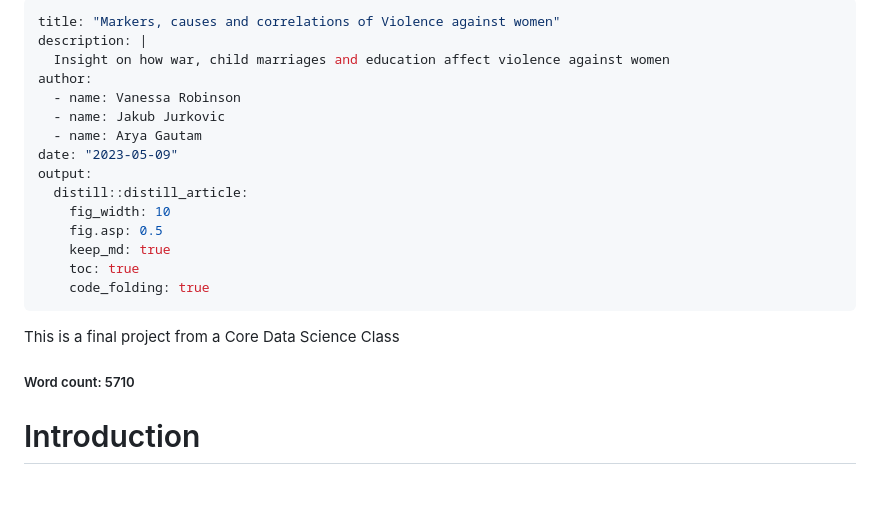
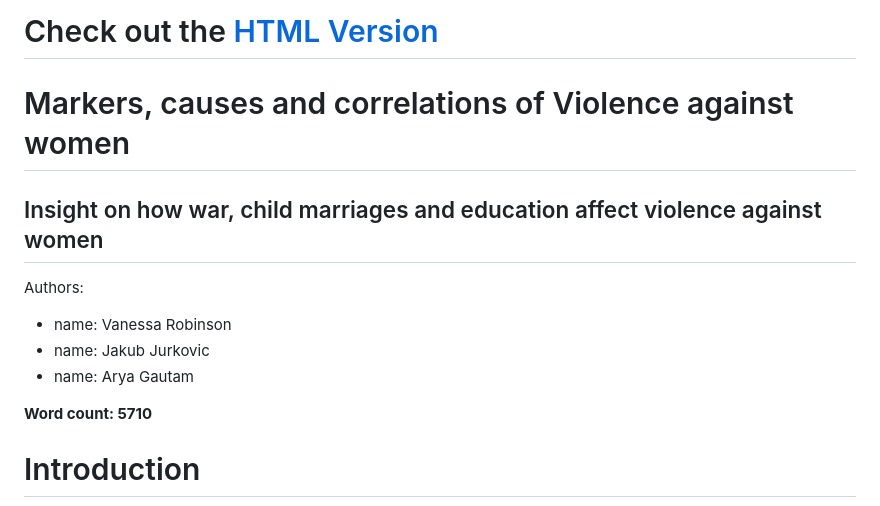
Before and after one commit to JakubJurkovic/ViolenceAgainstWomen, a Markdown page: README.md, the part around the change. GitHub-like rendering.

```diff
--- a/README.md
+++ b/README.md
@@ -1,26 +1,14 @@
----
-title: "Markers, causes and correlations of Violence against women"
-description: |
-  Insight on how war, child marriages and education affect violence against women
-author:
+# Check out the [HTML Version](https://jakubjurkovic.github.io/Data-Science/)
+
+# Markers, causes and correlations of Violence against women
+## Insight on how war, child marriages and education affect violence against women
+
+Authors:
   - name: Vanessa Robinson
   - name: Jakub Jurkovic
   - name: Arya Gautam
-date: "2023-05-09"
-output:
-  distill::distill_article:
-    fig_width: 10
-    fig.asp: 0.5
-    keep_md: true
-    toc: true
-    code_folding: true
----
 
-This is a final project from a Core Data Science Class
-
-
-
-##### Word count: 5710
+**Word count: 5710**
 
 # Introduction
 
```
